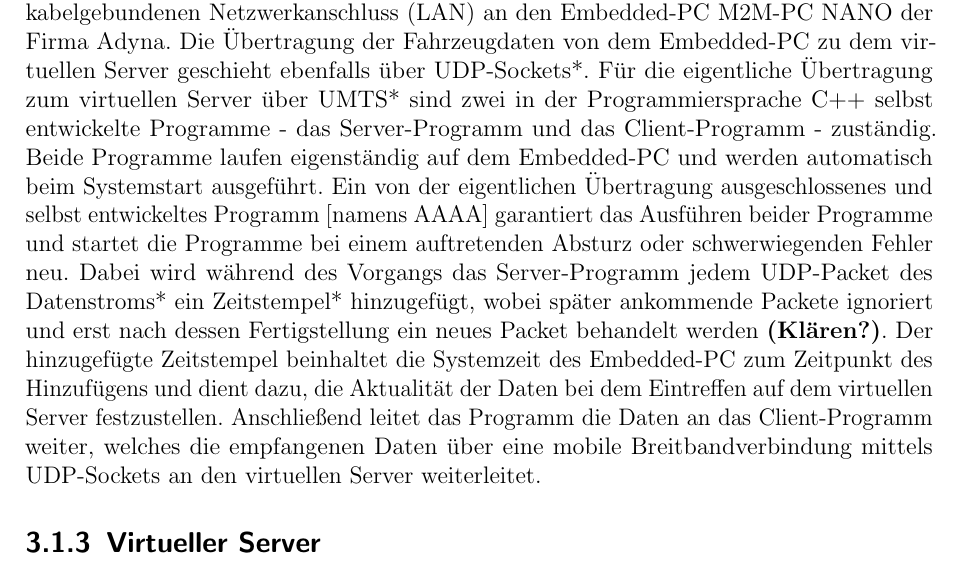
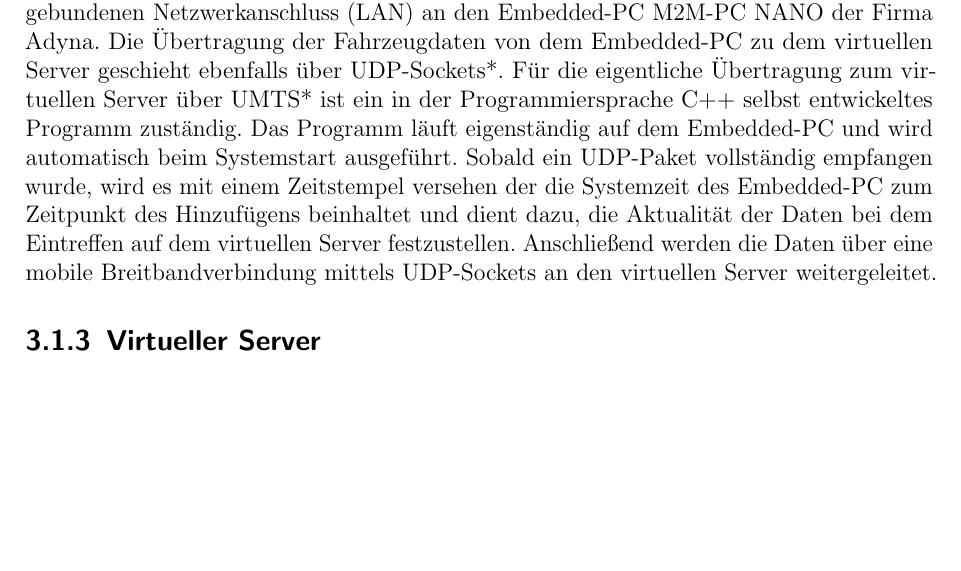
Before and after one commit to fooWander/tui_swp_formula, a LaTeX document (doku/entwurf/Entwurfsdokument_template.tex): part of page 7 of 34, cut so that both start at the same text, the shorter picture padded with empty space. Compiled offline with pdfLaTeX; an older LaTeX class or package is replaced by its successor.

Commit message:
3.1.2 Embedded-PC überarbeitet.

```diff
--- a/doku/entwurf/Entwurfsdokument_template.tex
+++ b/doku/entwurf/Entwurfsdokument_template.tex
@@ -171,8 +171,7 @@ Bei der dSPACE MicroAutoBox II handelt es sich um ein Steuergerät mit Echtzeite
 
 \subsection{Embedded-PC}
 
-Die verwendete MicroAutoBox II sendet die zuvor aufbereiteten Fahrzeugwerte mit Hilfe des auf ebendieser implementierten Simulink-Modells per UDP-Sockets* über einen kabelgebundenen Netzwerkanschluss (LAN) an den Embedded-PC M2M-PC NANO der Firma Adyna. Die Übertragung der Fahrzeugdaten von dem Embedded-PC zu dem virtuellen Server geschieht ebenfalls über UDP-Sockets*. Für die eigentliche Übertragung zum virtuellen Server über UMTS* sind zwei in der Programmiersprache C++ selbst entwickelte Programme - das Server-Programm und das Client-Programm - zuständig. Beide Programme laufen eigenständig auf dem Embedded-PC und werden automatisch beim Systemstart ausgeführt. Ein von der eigentlichen Übertragung ausgeschlossenes und selbst entwickeltes Programm [namens AAAA] garantiert das Ausführen beider Programme und startet die Programme bei einem auftretenden Absturz oder schwerwiegenden Fehler neu. Dabei wird während des Vorgangs das Server-Programm jedem UDP-Packet des Datenstroms* ein Zeitstempel* hinzugefügt, wobei später ankommende Packete ignoriert und erst nach dessen Fertigstellung ein neues Packet behandelt werden \textbf{(Klären?)}. Der hinzugefügte Zeitstempel beinhaltet die Systemzeit des Embedded-PC zum Zeitpunkt des Hinzufügens und dient dazu, die Aktualität der Daten bei dem Eintreffen auf dem virtuellen Server festzustellen. Anschließend leitet das Programm die Daten an das Client-Programm weiter, welches die empfangenen Daten über eine mobile Breitbandverbindung mittels UDP-Sockets an den virtuellen Server weiterleitet.
-
+Die verwendete MicroAutoBox II sendet die zuvor aufbereiteten Fahrzeugwerte mit Hilfe des auf ebendieser implementierten Simulink-Modells per UDP-Sockets* über einen kabelgebundenen Netzwerkanschluss (LAN) an den Embedded-PC M2M-PC NANO der Firma Adyna. Die Übertragung der Fahrzeugdaten von dem Embedded-PC zu dem virtuellen Server geschieht ebenfalls über UDP-Sockets*. Für die eigentliche Übertragung zum virtuellen Server über UMTS* ist ein in der Programmiersprache C++ selbst entwickeltes Programm zuständig. Das Programm läuft eigenständig auf dem Embedded-PC und wird automatisch beim Systemstart ausgeführt. Sobald ein UDP-Paket vollständig empfangen wurde, wird es mit einem Zeitstempel versehen der die Systemzeit des Embedded-PC zum Zeitpunkt des Hinzufügens beinhaltet und dient dazu, die Aktualität der Daten bei dem Eintreffen auf dem virtuellen Server festzustellen. Anschließend werden die Daten über eine mobile Breitbandverbindung mittels UDP-Sockets an den virtuellen Server weitergeleitet.
 
 \subsection{Virtueller Server}
 
```
Also changed, not shown: doku/entwurf/Entwurfsdokument_template.pdf.
